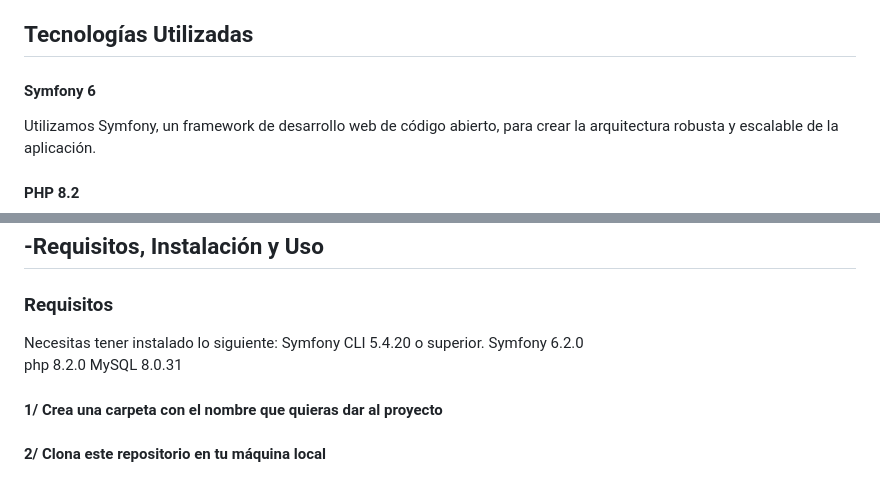
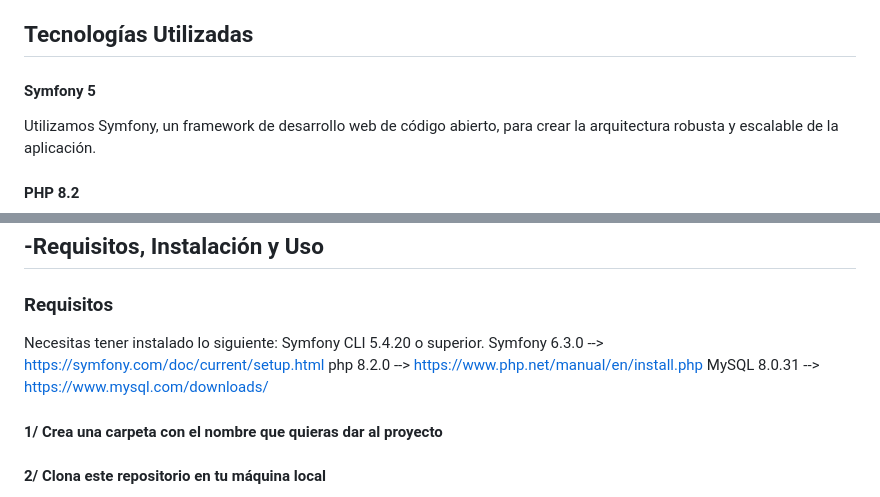
Before and after one commit to EduGese/TourNow, a Markdown page: README.md, 2 parts joined by grey strips. GitHub-like rendering.

```diff
--- a/README.md
+++ b/README.md
@@ -40,7 +40,7 @@ La aplicación ofrece una presentación visual atractiva de los tours, ayudando
 
 ## Tecnologías Utilizadas
 
-#### Symfony 6
+#### Symfony 5
 
 Utilizamos Symfony, un framework de desarrollo web de código abierto, para crear la arquitectura robusta y escalable de la aplicación.
 
@@ -73,9 +73,9 @@ Para el desarrollo colaborativo de este proyecto, utilizamos Git y GitHub como s
 ### Requisitos
 Necesitas tener instalado lo siguiente:
 Symfony CLI 5.4.20 o superior.
-Symfony 6.2.0
-php 8.2.0
-MySQL 8.0.31
+Symfony 6.3.0  --> https://symfony.com/doc/current/setup.html
+php 8.2.0 --> https://www.php.net/manual/en/install.php
+MySQL 8.0.31  -->  https://www.mysql.com/downloads/
 
 
 #### 1/ Crea una carpeta con el nombre que quieras dar al proyecto
```
